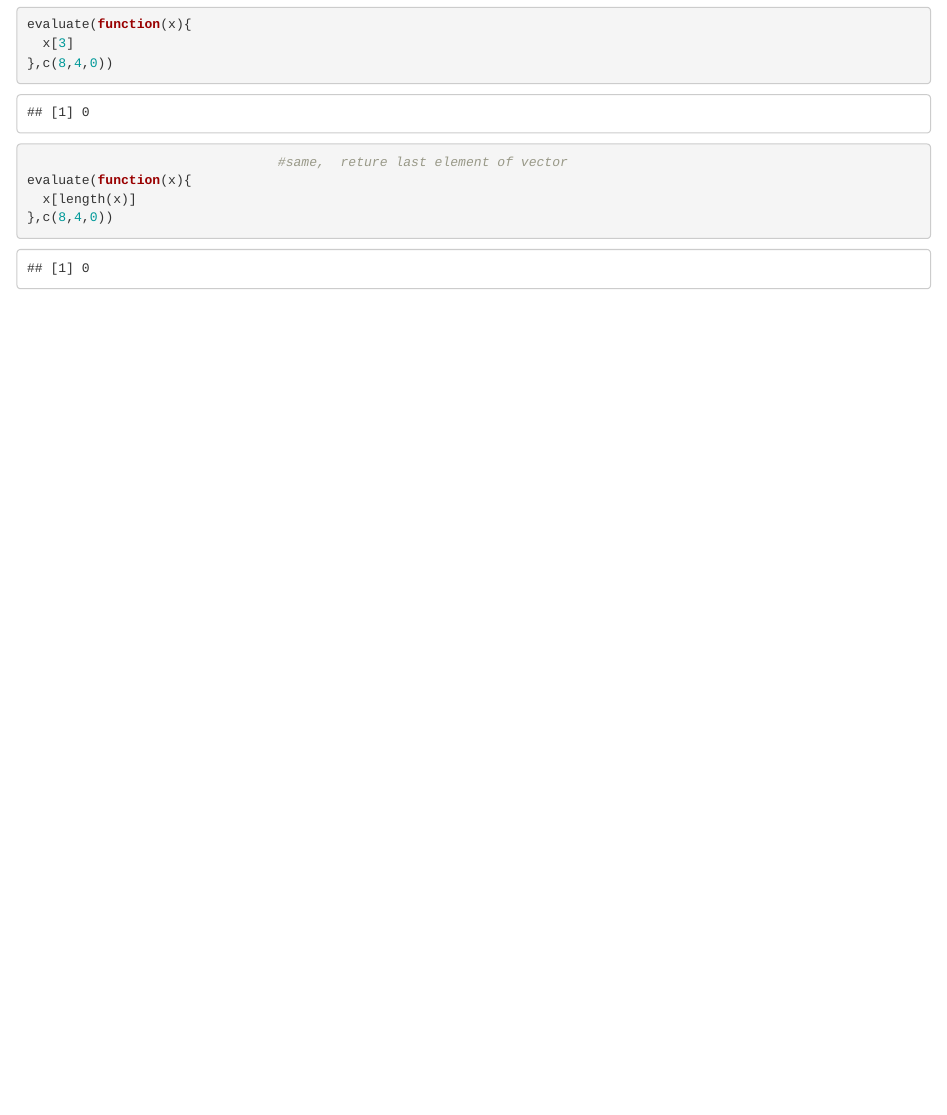
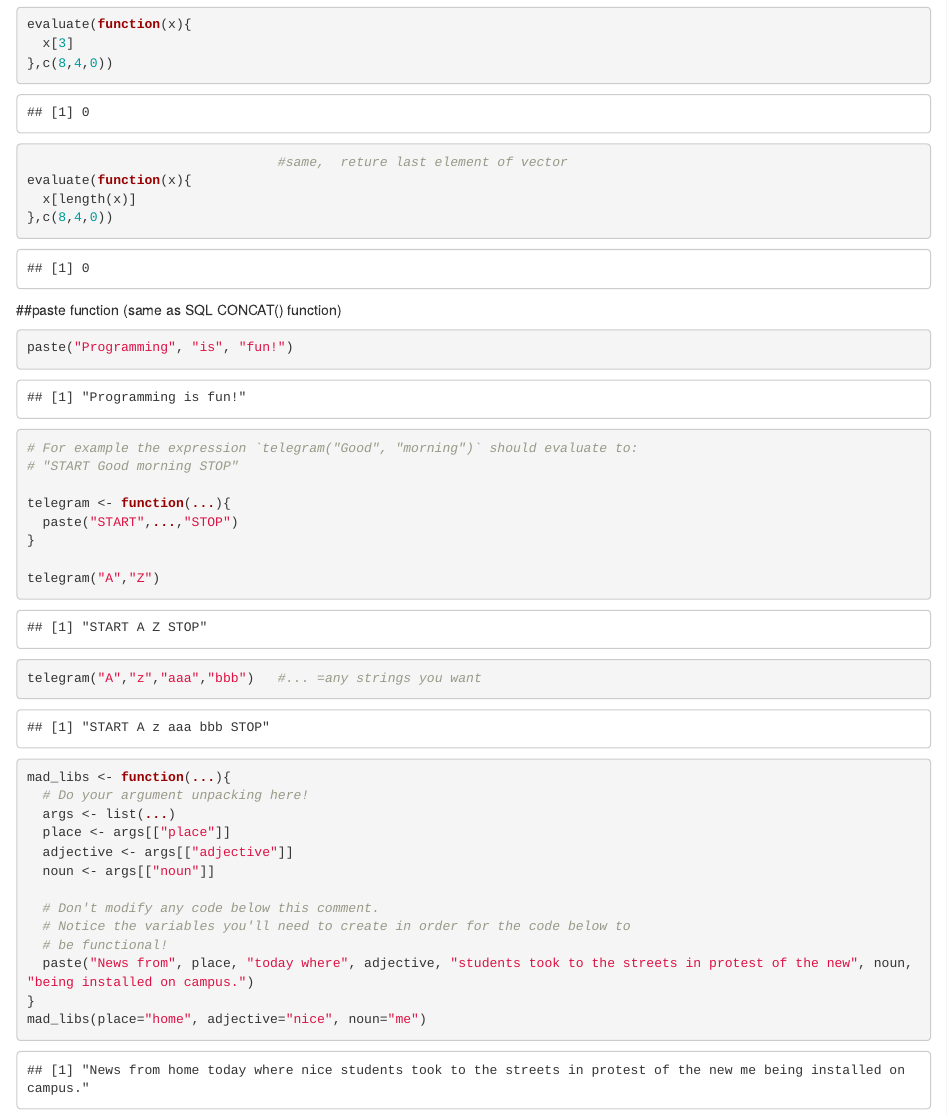
Before and after one commit to wanqingt/r-note, an R Markdown document (function.Rmd): the page in a window 1100 px wide, from 2750 px down. Rendered offline with R 4.5, knitr and Pandoc, with nearby package versions.

Commit message:
paste function

````diff
--- a/function.Rmd
+++ b/function.Rmd
@@ -110,6 +112,35 @@ evaluate(function(x){
   x[length(x)]
 },c(8,4,0))
 
+```
+
+##paste function   (same as SQL CONCAT() function)
+
+```{r}
+paste("Programming", "is", "fun!")
+
+# For example the expression `telegram("Good", "morning")` should evaluate to:
+# "START Good morning STOP"
+
+telegram <- function(...){
+  paste("START",...,"STOP")
+}
+
+telegram("A","Z")
+telegram("A","z","aaa","bbb")   #... =any strings you want
 
 
+mad_libs <- function(...){
+  # Do your argument unpacking here!
+  args <- list(...)
+  place <- args[["place"]]
+  adjective <- args[["adjective"]]
+  noun <- args[["noun"]]
+
+  # Don't modify any code below this comment.
+  # Notice the variables you'll need to create in order for the code below to
+  # be functional!
+  paste("News from", place, "today where", adjective, "students took to the streets in protest of the new", noun, "being installed on campus.")
+}
+mad_libs(place="home", adjective="nice", noun="me")
 ```
````
Also changed, not shown: function.Rmd (2 more changed lines).
